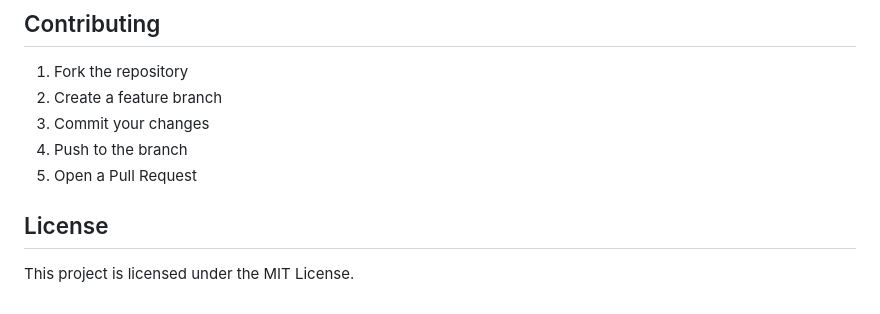
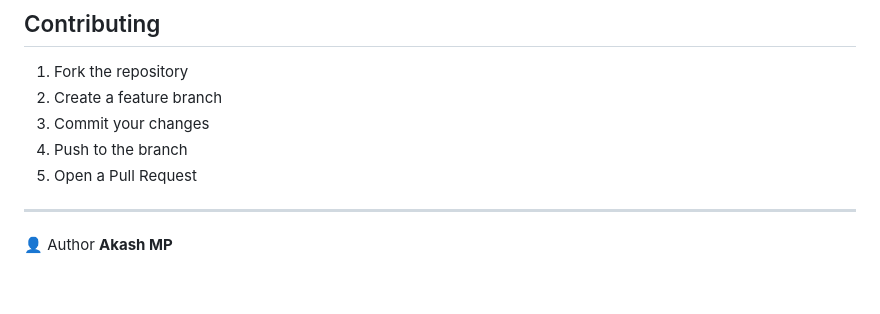
Before and after one commit to Akash-MP444/Attendance-Portal, a Markdown page: README.md, the part around the change. Rendered like a GitHub page.

Commit message:
Update author section

```diff
--- a/README.md
+++ b/README.md
@@ -151,6 +151,6 @@ backend/
 4. Push to the branch
 5. Open a Pull Request
 
-## License
-
-This project is licensed under the MIT License.
+---
+👤 Author
+**Akash MP**
```
